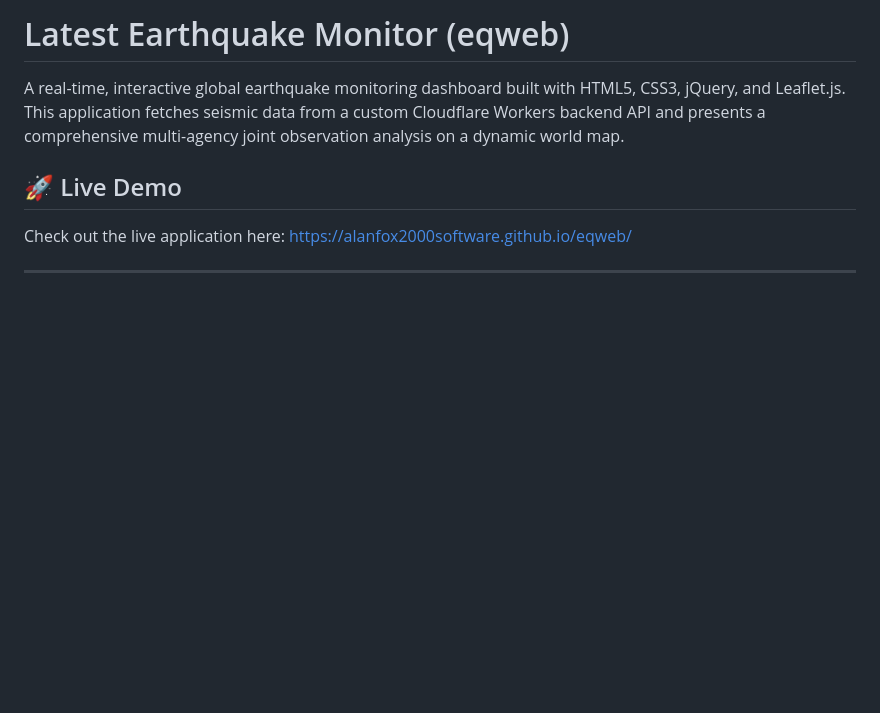
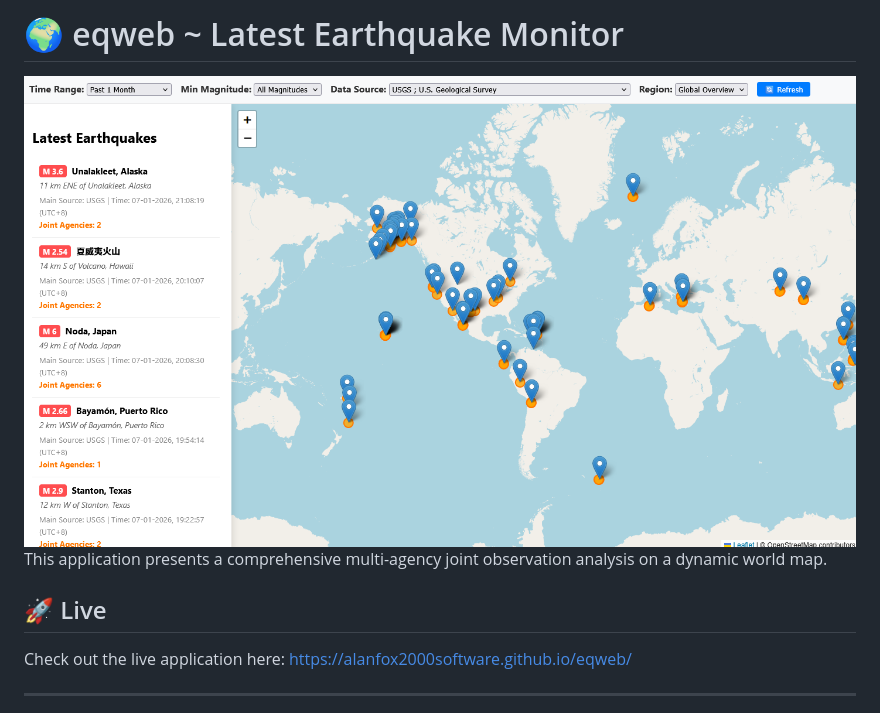
Before and after one commit to alanfox2000software/eqweb, a Markdown page: README.md, the part around the change. GitHub-like rendering; pictures changed too: .github/Pic/screenshot.png (added); blank space fills up the shorter version.

```diff
--- a/README.md
+++ b/README.md
@@ -1,8 +1,10 @@
-# Latest Earthquake Monitor (eqweb)
+# 🌍 eqweb ~ Latest Earthquake Monitor
+<img src="https://raw.githubusercontent.com/alanfox2000software/eqweb/refs/heads/main/.github/Pic/screenshot.png" />
+</p>
 
-A real-time, interactive global earthquake monitoring dashboard built with HTML5, CSS3, jQuery, and Leaflet.js. This application fetches seismic data from a custom Cloudflare Workers backend API and presents a comprehensive multi-agency joint observation analysis on a dynamic world map.
+This application presents a comprehensive multi-agency joint observation analysis on a dynamic world map.
 
-## 🚀 Live Demo
+## 🚀 Live
 Check out the live application here: [https://alanfox2000software.github.io/eqweb/](https://alanfox2000software.github.io/eqweb/)
 
 ---
```
Also changed, not shown: 1 other file.
